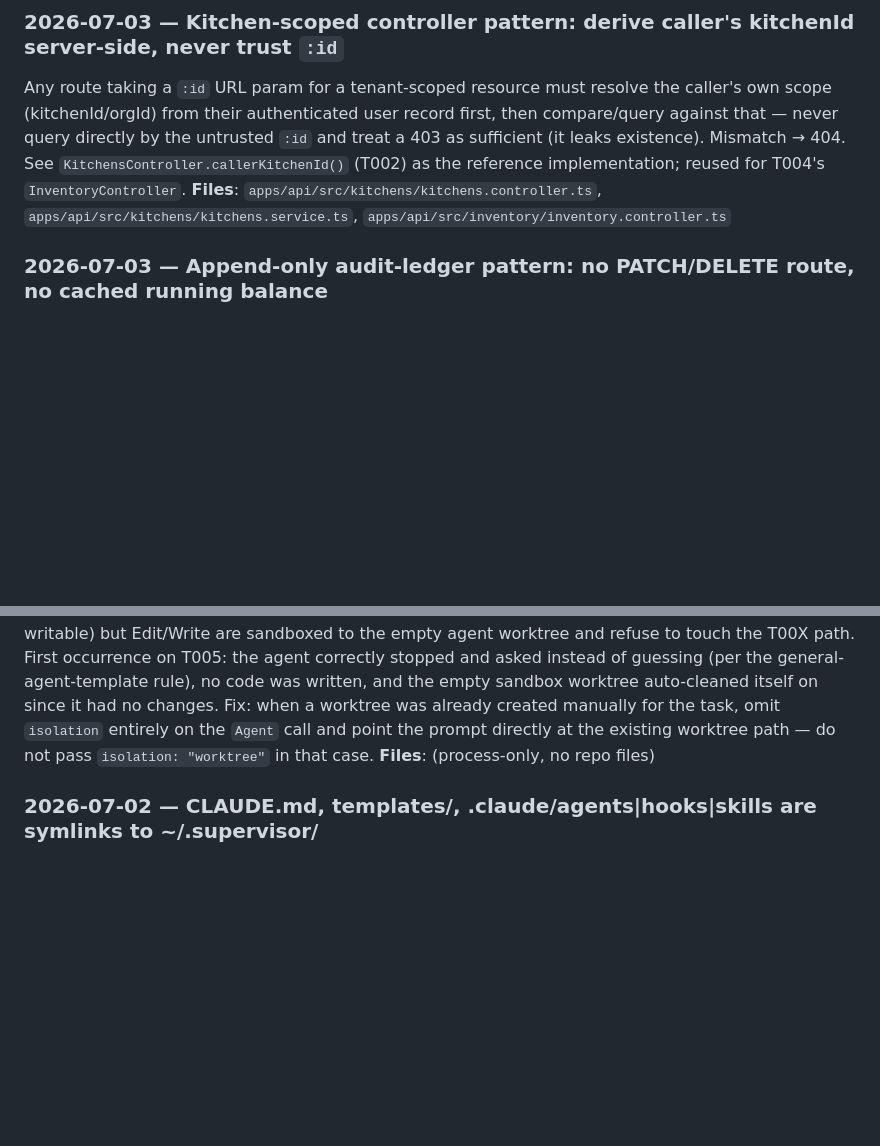
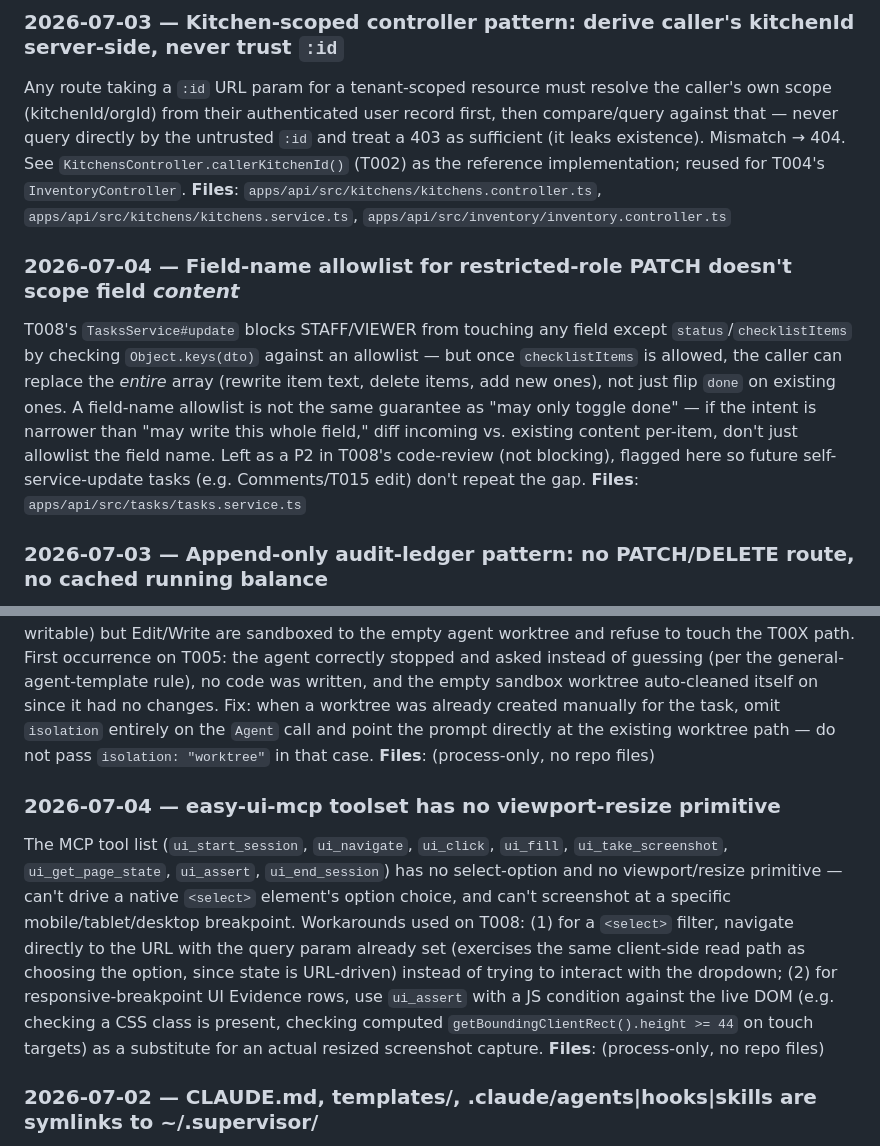
Before and after one commit to thunderkds/kitchd, a Markdown page: memory/learnings.md, 2 parts joined by grey strips. Drawn GitHub-style; blank space fills up the shorter version.

```diff
--- a/memory/learnings.md
+++ b/memory/learnings.md
@@ -9,6 +9,10 @@
 ### 2026-07-03 — Kitchen-scoped controller pattern: derive caller's kitchenId server-side, never trust `:id`
 Any route taking a `:id` URL param for a tenant-scoped resource must resolve the caller's own scope (kitchenId/orgId) from their authenticated user record first, then compare/query against that — never query directly by the untrusted `:id` and treat a 403 as sufficient (it leaks existence). Mismatch → 404. See `KitchensController.callerKitchenId()` (T002) as the reference implementation; reused for T004's `InventoryController`.
 **Files**: `apps/api/src/kitchens/kitchens.controller.ts`, `apps/api/src/kitchens/kitchens.service.ts`, `apps/api/src/inventory/inventory.controller.ts`
+
+### 2026-07-04 — Field-name allowlist for restricted-role PATCH doesn't scope field *content*
+T008's `TasksService#update` blocks STAFF/VIEWER from touching any field except `status`/`checklistItems` by checking `Object.keys(dto)` against an allowlist — but once `checklistItems` is allowed, the caller can replace the *entire* array (rewrite item text, delete items, add new ones), not just flip `done` on existing ones. A field-name allowlist is not the same guarantee as "may only toggle done" — if the intent is narrower than "may write this whole field," diff incoming vs. existing content per-item, don't just allowlist the field name. Left as a P2 in T008's code-review (not blocking), flagged here so future self-service-update tasks (e.g. Comments/T015 edit) don't repeat the gap.
+**Files**: `apps/api/src/tasks/tasks.service.ts`
 
 ### 2026-07-03 — Append-only audit-ledger pattern: no PATCH/DELETE route, no cached running balance
 For entities requiring an immutable audit trail (T004's `StockMovement`; likely relevant to future audit-log-style entities e.g. ShiftLog/T014, Comments/T015 edit history), don't expose an update/delete endpoint at all — the absence of the route, not application-level rejection, is what makes it append-only, and it's what an e2e test should assert (expect a 404 for the unmapped route, not a 403). Avoid a cached derived-state column (e.g. running stock balance) alongside the ledger — deriving it by summing/querying avoids read-modify-write races on concurrent writes entirely, at the cost of a more expensive read (acceptable at this MVP's scale).
@@ -36,5 +40,9 @@ The PreToolUse hook blocking `git push`/`merge`/`rebase` reads `tasks/TASK_GUIDE
 When the Supervisor already runs `git worktree add .claude/worktrees/T00X -b task/T00X-... develop` before spawning the implementer, passing `isolation: "worktree"` on the `Agent` tool call gives the spawned agent a *different*, separate sandbox worktree (e.g. `.claude/worktrees/agent-<id>`) with none of the monorepo checked out — the agent can Read/Bash-explore the intended T00X path (visible, not writable) but Edit/Write are sandboxed to the empty agent worktree and refuse to touch the T00X path. First occurrence on T005: the agent correctly stopped and asked instead of guessing (per the general-agent-template rule), no code was written, and the empty sandbox worktree auto-cleaned itself on since it had no changes. Fix: when a worktree was already created manually for the task, omit `isolation` entirely on the `Agent` call and point the prompt directly at the existing worktree path — do not pass `isolation: "worktree"` in that case.
 **Files**: (process-only, no repo files)
 
+### 2026-07-04 — easy-ui-mcp toolset has no viewport-resize primitive
+The MCP tool list (`ui_start_session`, `ui_navigate`, `ui_click`, `ui_fill`, `ui_take_screenshot`, `ui_get_page_state`, `ui_assert`, `ui_end_session`) has no select-option and no viewport/resize primitive — can't drive a native `<select>` element's option choice, and can't screenshot at a specific mobile/tablet/desktop breakpoint. Workarounds used on T008: (1) for a `<select>` filter, navigate directly to the URL with the query param already set (exercises the same client-side read path as choosing the option, since state is URL-driven) instead of trying to interact with the dropdown; (2) for responsive-breakpoint UI Evidence rows, use `ui_assert` with a JS condition against the live DOM (e.g. checking a CSS class is present, checking computed `getBoundingClientRect().height >= 44` on touch targets) as a substitute for an actual resized screenshot capture.
+**Files**: (process-only, no repo files)
+
 ### 2026-07-02 — CLAUDE.md, templates/, .claude/agents|hooks|skills are symlinks to ~/.supervisor/
 This repo's `CLAUDE.md`, `templates/`, `.claude/agents/`, `.claude/hooks/`, `.claude/skills/` are all symlinks pointing to `/home/hungnguyenhuu/.supervisor/...` (a local, machine-specific path outside the repo). They must be excluded from git commits (`git add` them individually will fail portability for any other clone) — only `.claude/settings.json` and `.claude/settings.local.json` are real files in `.claude/`. First hit: initial `feat/kitchenos-planning` branch push (commit 1fef6ea), had to `git restore --staged` the symlinked paths after an initial `git add .claude/`.
```
Also changed, not shown: PROJECT_KANBAN.md (+4 -3 lines), memory/MEMORY.md (+3 -0 lines).
